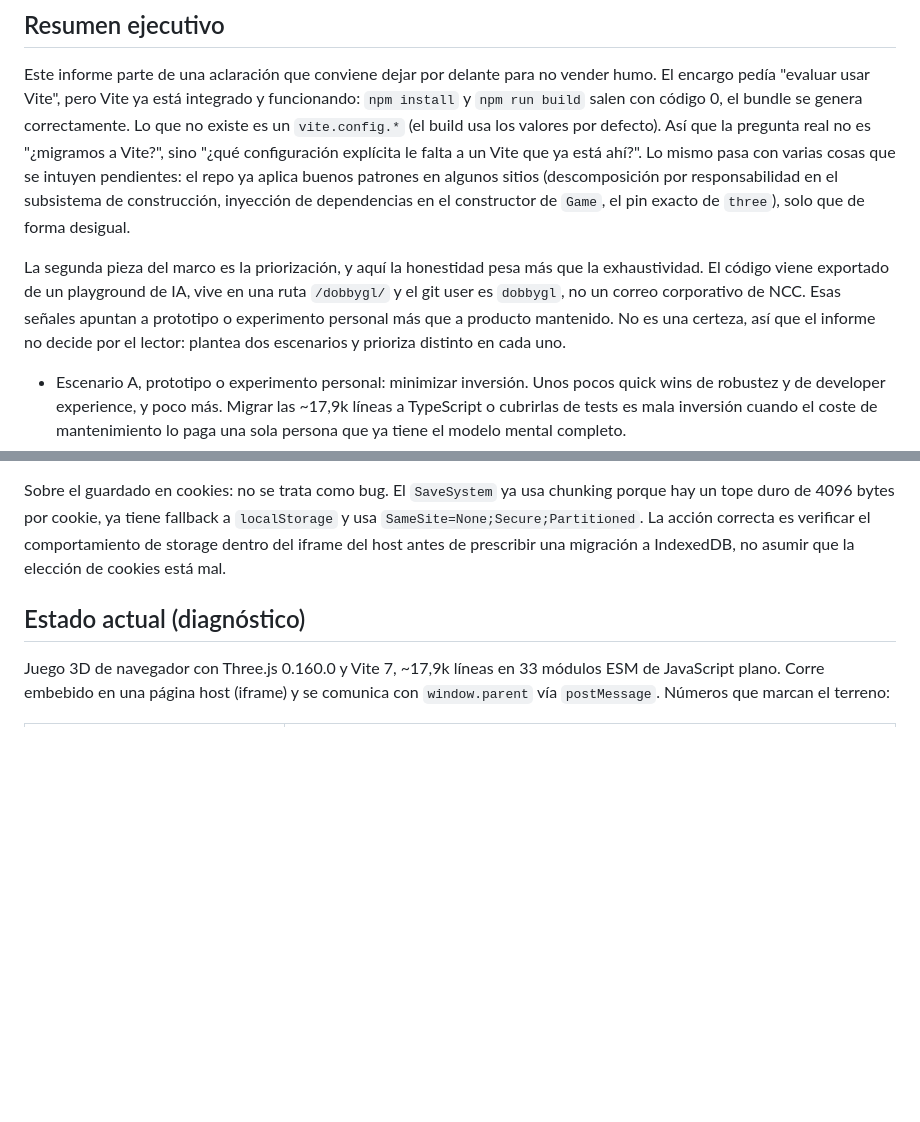
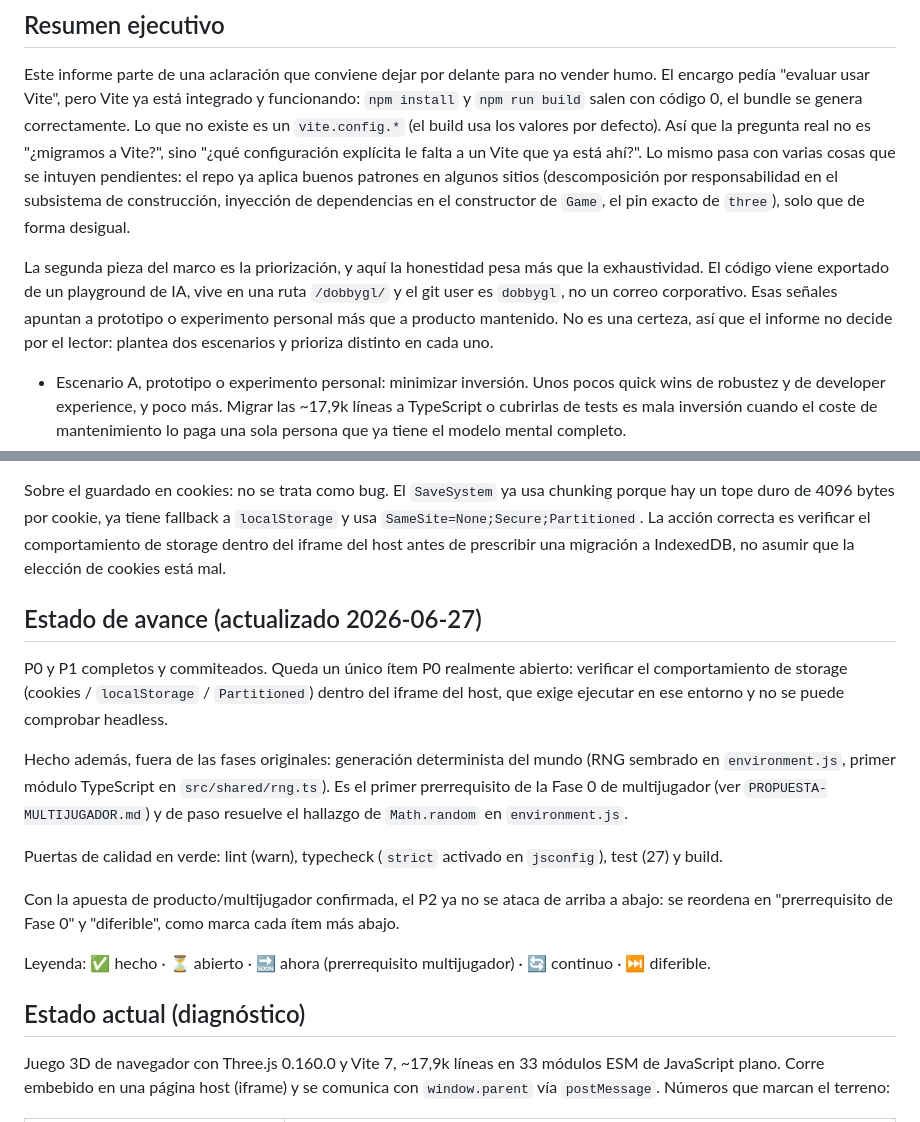
Before and after one commit to dobbygl/cozy-adventure, a Markdown page: PROPUESTA-MEJORAS.md, 2 parts joined by grey strips. Drawn GitHub-style; blank space fills up the shorter version.

```diff
--- a/PROPUESTA-MEJORAS.md
+++ b/PROPUESTA-MEJORAS.md
@@ -4,7 +4,7 @@
 
 Este informe parte de una aclaración que conviene dejar por delante para no vender humo. El encargo pedía "evaluar usar Vite", pero Vite ya está integrado y funcionando: `npm install` y `npm run build` salen con código 0, el bundle se genera correctamente. Lo que no existe es un `vite.config.*` (el build usa los valores por defecto). Así que la pregunta real no es "¿migramos a Vite?", sino "¿qué configuración explícita le falta a un Vite que ya está ahí?". Lo mismo pasa con varias cosas que se intuyen pendientes: el repo ya aplica buenos patrones en algunos sitios (descomposición por responsabilidad en el subsistema de construcción, inyección de dependencias en el constructor de `Game`, el pin exacto de `three`), solo que de forma desigual.
 
-La segunda pieza del marco es la priorización, y aquí la honestidad pesa más que la exhaustividad. El código viene exportado de un playground de IA, vive en una ruta `/dobbygl/` y el git user es `dobbygl`, no un correo corporativo de NCC. Esas señales apuntan a prototipo o experimento personal más que a producto mantenido. No es una certeza, así que el informe no decide por el lector: plantea dos escenarios y prioriza distinto en cada uno.
+La segunda pieza del marco es la priorización, y aquí la honestidad pesa más que la exhaustividad. El código viene exportado de un playground de IA, vive en una ruta `/dobbygl/` y el git user es `dobbygl`, no un correo corporativo. Esas señales apuntan a prototipo o experimento personal más que a producto mantenido. No es una certeza, así que el informe no decide por el lector: plantea dos escenarios y prioriza distinto en cada uno.
 
 - Escenario A, prototipo o experimento personal: minimizar inversión. Unos pocos quick wins de robustez y de developer experience, y poco más. Migrar las ~17,9k líneas a TypeScript o cubrirlas de tests es mala inversión cuando el coste de mantenimiento lo paga una sola persona que ya tiene el modelo mental completo.
 - Escenario B, producto que se va a mantener y evolucionar: las apuestas grandes se amortizan. TypeScript incremental, base de tests, refactor de los monolitos, CI y pre-commit dejan de ser opcionales en cuanto entra una segunda persona a tocar el código.
@@ -12,6 +12,18 @@ La segunda pieza del marco es la priorización, y aquí la honestidad pesa más
 Hay un tercer bloque que no depende de esa distinción: la robustez y el rendimiento. El juego no se pausa al ocultar la pestaña, la animación del agua recomputa normales de 16k vértices por frame sin parada, hay ~108 colliders invisibles generando draw calls y las animaciones del jugador se cargan en serie bloqueando el arranque. Eso degrada la experiencia de jugar en cualquier escenario y conviene atacarlo siempre.
 
 Sobre el guardado en cookies: no se trata como bug. El `SaveSystem` ya usa chunking porque hay un tope duro de 4096 bytes por cookie, ya tiene fallback a `localStorage` y usa `SameSite=None;Secure;Partitioned`. La acción correcta es verificar el comportamiento de storage dentro del iframe del host antes de prescribir una migración a IndexedDB, no asumir que la elección de cookies está mal.
+
+## Estado de avance (actualizado 2026-06-27)
+
+P0 y P1 completos y commiteados. Queda un único ítem P0 realmente abierto: verificar el comportamiento de storage (cookies / `localStorage` / `Partitioned`) dentro del iframe del host, que exige ejecutar en ese entorno y no se puede comprobar headless.
+
+Hecho además, fuera de las fases originales: generación determinista del mundo (RNG sembrado en `environment.js`, primer módulo TypeScript en `src/shared/rng.ts`). Es el primer prerrequisito de la Fase 0 de multijugador (ver `PROPUESTA-MULTIJUGADOR.md`) y de paso resuelve el hallazgo de `Math.random` en `environment.js`.
+
+Puertas de calidad en verde: lint (warn), typecheck (`strict` activado en `jsconfig`), test (27) y build.
+
+Con la apuesta de producto/multijugador confirmada, el P2 ya no se ataca de arriba a abajo: se reordena en "prerrequisito de Fase 0" y "diferible", como marca cada ítem más abajo.
+
+Leyenda: ✅ hecho · ⏳ abierto · 🔜 ahora (prerrequisito multijugador) · 🔄 continuo · ⏭️ diferible.
 
 ## Estado actual (diagnóstico)
 
```
Also changed, not shown: other parts of PROPUESTA-MEJORAS.md (+30 -25 lines), PROPUESTA-MULTIJUGADOR.md (added, +170 -0 lines).
